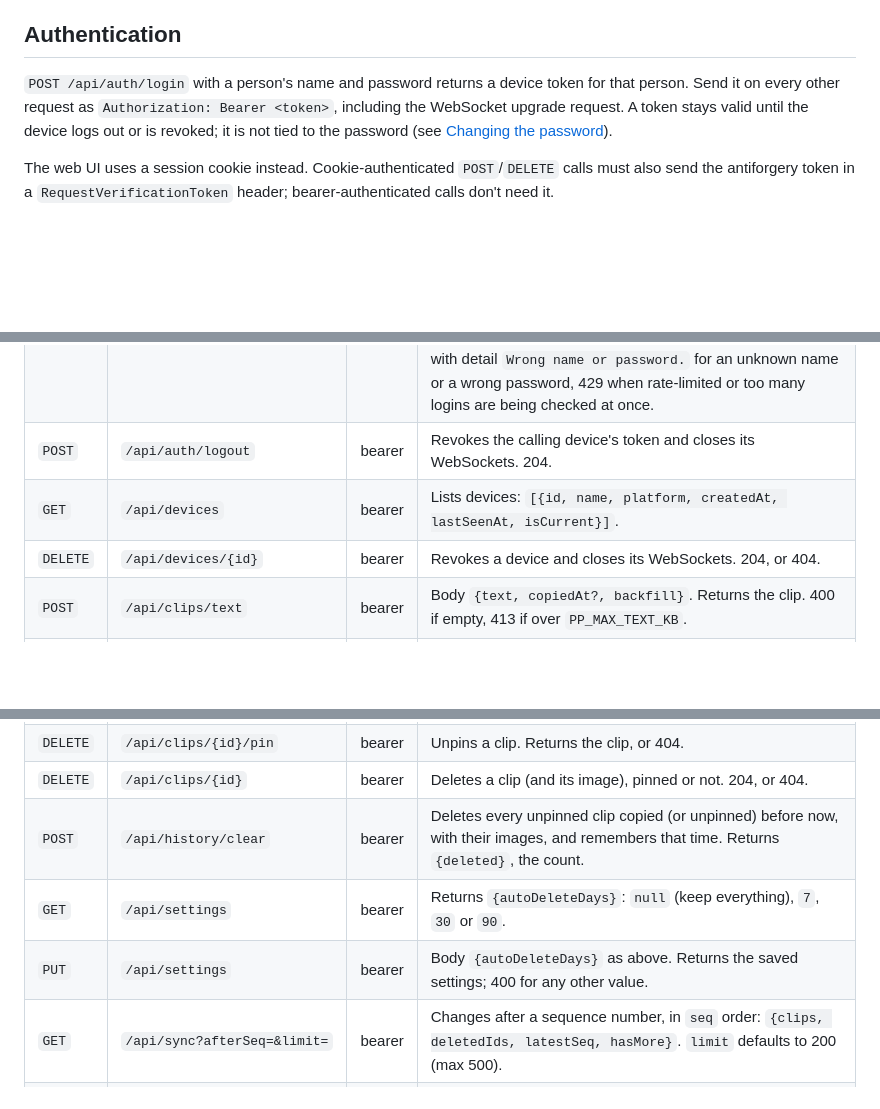
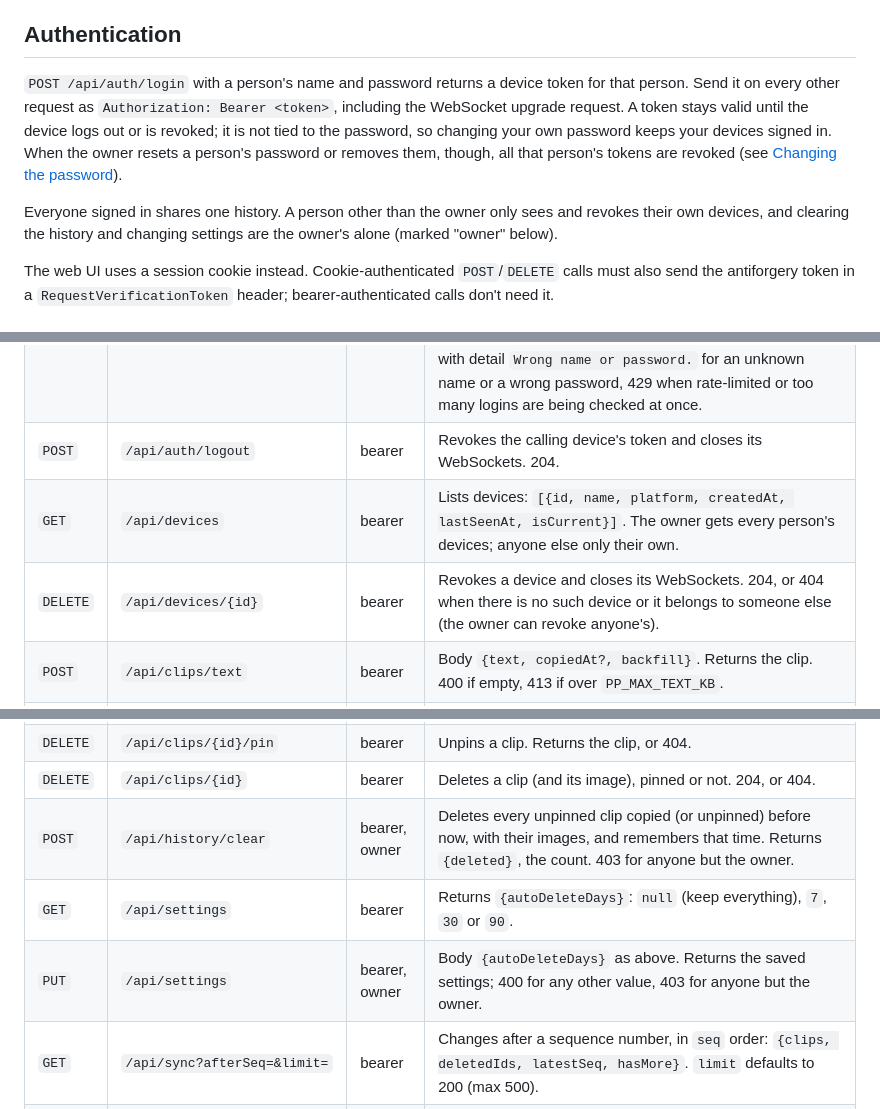
Before and after one commit to DynamicsNinja/privatepaste, a Markdown page: docs/api.md, 3 parts joined by grey strips. Drawn GitHub-style; blank space fills up the shorter version.

```diff
--- a/docs/api.md
+++ b/docs/api.md
@@ -6,7 +6,9 @@ All JSON is camelCase; enums are lowercase strings (`kind` is `text`, `link` or
 
 ## Authentication
 
-`POST /api/auth/login` with a person's name and password returns a device token for that person. Send it on every other request as `Authorization: Bearer <token>`, including the WebSocket upgrade request. A token stays valid until the device logs out or is revoked; it is not tied to the password (see [Changing the password](self-hosting.md#changing-the-password)).
+`POST /api/auth/login` with a person's name and password returns a device token for that person. Send it on every other request as `Authorization: Bearer <token>`, including the WebSocket upgrade request. A token stays valid until the device logs out or is revoked; it is not tied to the password, so changing your own password keeps your devices signed in. When the owner resets a person's password or removes them, though, all that person's tokens are revoked (see [Changing the password](self-hosting.md#changing-the-password)).
+
+Everyone signed in shares one history. A person other than the owner only sees and revokes their own devices, and clearing the history and changing settings are the owner's alone (marked "owner" below).
 
 The web UI uses a session cookie instead. Cookie-authenticated `POST`/`DELETE` calls must also send the antiforgery token in a `RequestVerificationToken` header; bearer-authenticated calls don't need it.
 
@@ -17,8 +19,8 @@ The web UI uses a session cookie instead. Cookie-authenticated `POST`/`DELETE` c
 | `GET` | `/health` | none | Health check. |
 | `POST` | `/api/auth/login` | none | Body `{username, password, deviceName, platform}` (device name 1-50 chars; `username` is matched case-insensitively). Returns `{deviceId, token}`. 400 with detail `Update PrivatePaste to sign in.` when `username` is missing or blank (apps from before there were people), 401 with detail `Wrong name or password.` for an unknown name or a wrong password, 429 when rate-limited or too many logins are being checked at once. |
 | `POST` | `/api/auth/logout` | bearer | Revokes the calling device's token and closes its WebSockets. 204. |
-| `GET` | `/api/devices` | bearer | Lists devices: `[{id, name, platform, createdAt, lastSeenAt, isCurrent}]`. |
-| `DELETE` | `/api/devices/{id}` | bearer | Revokes a device and closes its WebSockets. 204, or 404. |
+| `GET` | `/api/devices` | bearer | Lists devices: `[{id, name, platform, createdAt, lastSeenAt, isCurrent}]`. The owner gets every person's devices; anyone else only their own. |
+| `DELETE` | `/api/devices/{id}` | bearer | Revokes a device and closes its WebSockets. 204, or 404 when there is no such device or it belongs to someone else (the owner can revoke anyone's). |
 | `POST` | `/api/clips/text` | bearer | Body `{text, copiedAt?, backfill}`. Returns the clip. 400 if empty, 413 if over `PP_MAX_TEXT_KB`. |
 | `POST` | `/api/clips/image` | bearer | `multipart/form-data` (see below). Returns the clip. 400 for an invalid image or body, 413 if over `PP_MAX_IMAGE_MB` or 50 megapixels. |
 | `GET` | `/api/clips?q=&cursor=&limit=&pinned=` | bearer | History, newest first (`lastCopiedAt` desc). `q` searches text; `limit` defaults to 50 (max 200). With `pinned=true`, only pinned clips, most recently pinned first. Returns `{items, nextCursor}`; pass `nextCursor` back as `cursor` for the next page. |
@@ -29,9 +31,9 @@ The web UI uses a session cookie instead. Cookie-authenticated `POST`/`DELETE` c
 | `POST` | `/api/clips/{id}/pin` | bearer | Pins a clip: it survives clearing and auto-delete. Doesn't change `lastCopiedAt`. Returns the clip, or 404. Pinning a pinned clip changes nothing. |
 | `DELETE` | `/api/clips/{id}/pin` | bearer | Unpins a clip. Returns the clip, or 404. |
 | `DELETE` | `/api/clips/{id}` | bearer | Deletes a clip (and its image), pinned or not. 204, or 404. |
-| `POST` | `/api/history/clear` | bearer | Deletes every unpinned clip copied (or unpinned) before now, with their images, and remembers that time. Returns `{deleted}`, the count. |
+| `POST` | `/api/history/clear` | bearer, owner | Deletes every unpinned clip copied (or unpinned) before now, with their images, and remembers that time. Returns `{deleted}`, the count. 403 for anyone but the owner. |
 | `GET` | `/api/settings` | bearer | Returns `{autoDeleteDays}`: `null` (keep everything), `7`, `30` or `90`. |
-| `PUT` | `/api/settings` | bearer | Body `{autoDeleteDays}` as above. Returns the saved settings; 400 for any other value. |
+| `PUT` | `/api/settings` | bearer, owner | Body `{autoDeleteDays}` as above. Returns the saved settings; 400 for any other value, 403 for anyone but the owner. |
 | `GET` | `/api/sync?afterSeq=&limit=` | bearer | Changes after a sequence number, in `seq` order: `{clips, deletedIds, latestSeq, hasMore}`. `limit` defaults to 200 (max 500). |
 | `GET` | `/ws` | bearer | WebSocket for live updates (see below). |
 
```
Also changed, not shown: README.md (+2 -2 lines), docs/self-hosting.md (+6 -5 lines).
